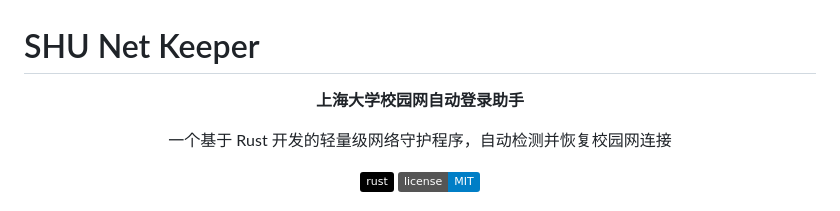
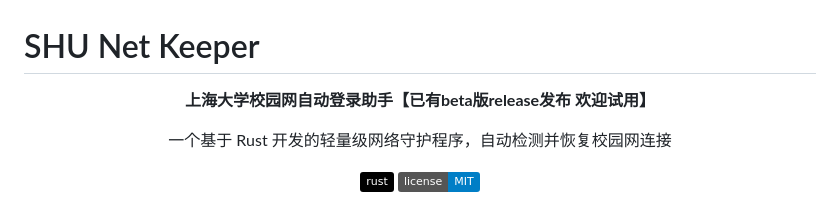
Before and after one commit to BeiningWu/shu-net-keeper, a Markdown page: README.md, the part around the change. Rendered like a GitHub page; badges without logos.

Commit message:
Revise project description in README
Updated project description to indicate beta release availability.

```diff
--- a/README.md
+++ b/README.md
@@ -2,7 +2,7 @@
 
 <div align="center">
 
-**上海大学校园网自动登录助手**
+**上海大学校园网自动登录助手【已有beta版release发布 欢迎试用】**
 
 一个基于 Rust 开发的轻量级网络守护程序，自动检测并恢复校园网连接
 
```
